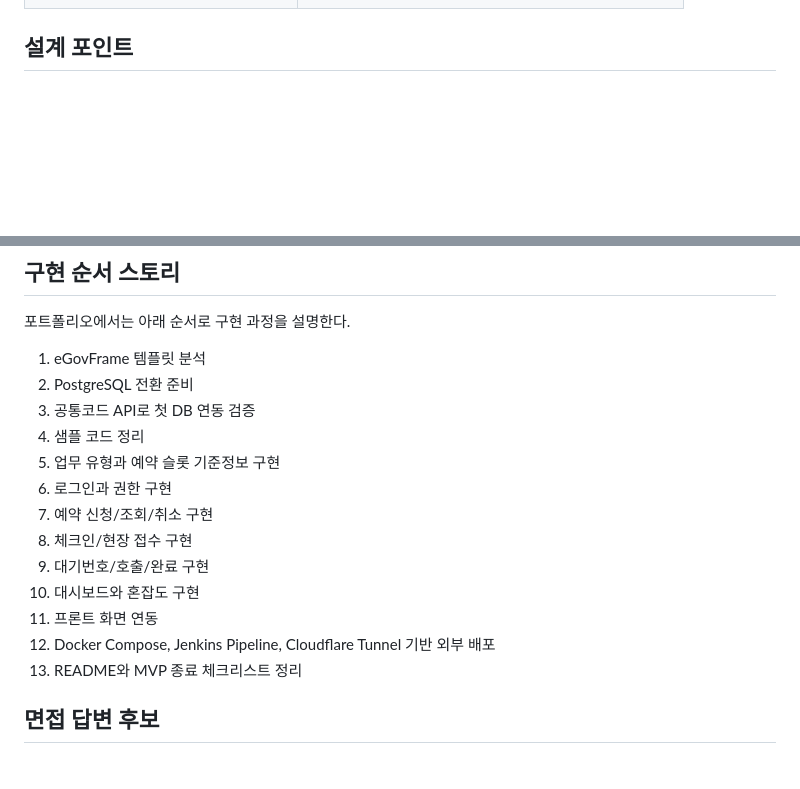
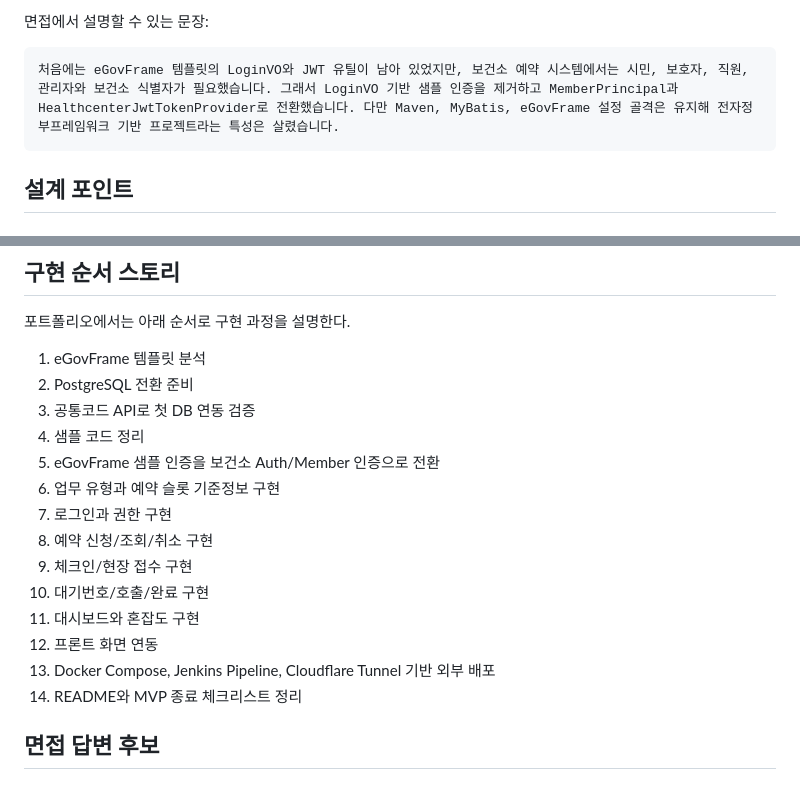
Before and after one commit to yellow-pang/health-center-smart-reservation, a Markdown page: docs/12_portfolio/01_포트폴리오_구현_스토리라인.md, 2 parts joined by grey strips. GitHub-like rendering; blank space fills up the shorter version.

````diff
--- a/docs/12_portfolio/01_포트폴리오_구현_스토리라인.md
+++ b/docs/12_portfolio/01_포트폴리오_구현_스토리라인.md
@@ -79,3 +121,8 @@
+면접에서 설명할 수 있는 문장:
+
+```text
+처음에는 eGovFrame 템플릿의 LoginVO와 JWT 유틸이 남아 있었지만, 보건소 예약 시스템에서는 시민, 보호자, 직원, 관리자와 보건소 식별자가 필요했습니다. 그래서 LoginVO 기반 샘플 인증을 제거하고 MemberPrincipal과 HealthcenterJwtTokenProvider로 전환했습니다. 다만 Maven, MyBatis, eGovFrame 설정 골격은 유지해 전자정부프레임워크 기반 프로젝트라는 특성은 살렸습니다.
+```
 
 ## 설계 포인트
 
@@ -188,15 +235,16 @@
 2. PostgreSQL 전환 준비
 3. 공통코드 API로 첫 DB 연동 검증
 4. 샘플 코드 정리
-5. 업무 유형과 예약 슬롯 기준정보 구현
-6. 로그인과 권한 구현
-7. 예약 신청/조회/취소 구현
-8. 체크인/현장 접수 구현
-9. 대기번호/호출/완료 구현
-10. 대시보드와 혼잡도 구현
-11. 프론트 화면 연동
-12. Docker Compose, Jenkins Pipeline, Cloudflare Tunnel 기반 외부 배포
-13. README와 MVP 종료 체크리스트 정리
+5. eGovFrame 샘플 인증을 보건소 Auth/Member 인증으로 전환
+6. 업무 유형과 예약 슬롯 기준정보 구현
+7. 로그인과 권한 구현
+8. 예약 신청/조회/취소 구현
+9. 체크인/현장 접수 구현
+10. 대기번호/호출/완료 구현
+11. 대시보드와 혼잡도 구현
+12. 프론트 화면 연동
+13. Docker Compose, Jenkins Pipeline, Cloudflare Tunnel 기반 외부 배포
+14. README와 MVP 종료 체크리스트 정리
 
 ## 면접 답변 후보
 
````
Also changed, not shown: other parts of docs/12_portfolio/01_포트폴리오_구현_스토리라인.md (+42 -0 lines), docs/11_implementation_log/96_eGov_JWT_LoginVO_Auth_Utils_Cleanup_기록.md (+14 -0 lines).
